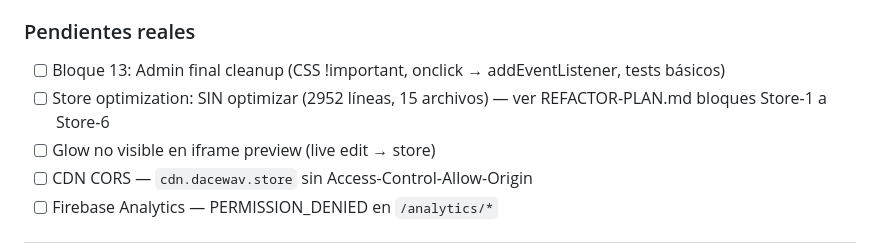
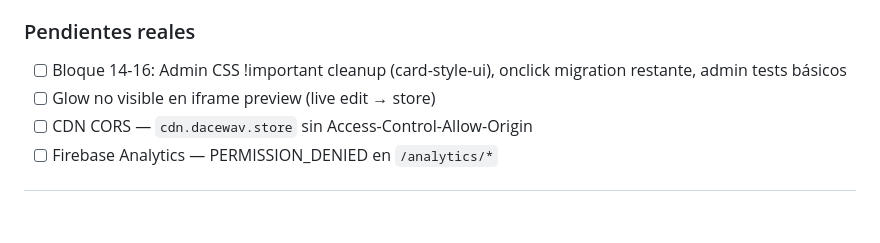
Before and after one commit to dacewav/catalog, a Markdown page: MEMORY.md, the part around the change. GitHub-like rendering; blank space fills up the shorter version.

```diff
--- a/MEMORY.md
+++ b/MEMORY.md
@@ -17,8 +17,7 @@
 - Ver `REFACTOR-PLAN.md` para detalle de cada bloque
 
 ### Pendientes reales
-- [ ] Bloque 13: Admin final cleanup (CSS !important, onclick → addEventListener, tests básicos)
-- [ ] Store optimization: SIN optimizar (2952 líneas, 15 archivos) — ver REFACTOR-PLAN.md bloques Store-1 a Store-6
+- [ ] Bloque 14-16: Admin CSS !important cleanup (card-style-ui), onclick migration restante, admin tests básicos
 - [ ] Glow no visible en iframe preview (live edit → store)
 - [ ] CDN CORS — `cdn.dacewav.store` sin Access-Control-Allow-Origin
 - [ ] Firebase Analytics — PERMISSION_DENIED en `/analytics/*`
```
Also changed, not shown: REFACTOR-PLAN.md (+27 -35 lines), memory/2026-04-16.md (added, +70 -0 lines).
